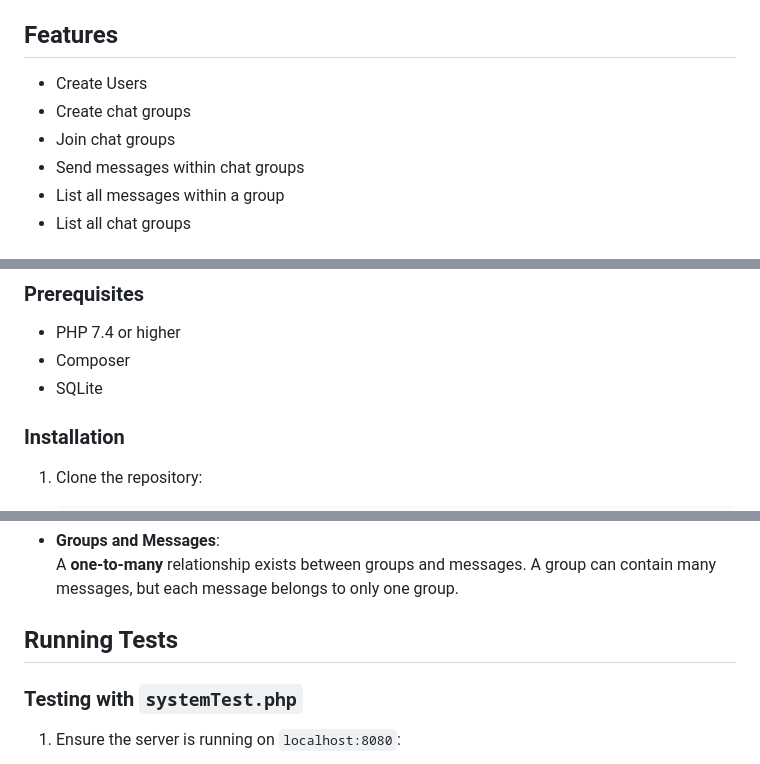
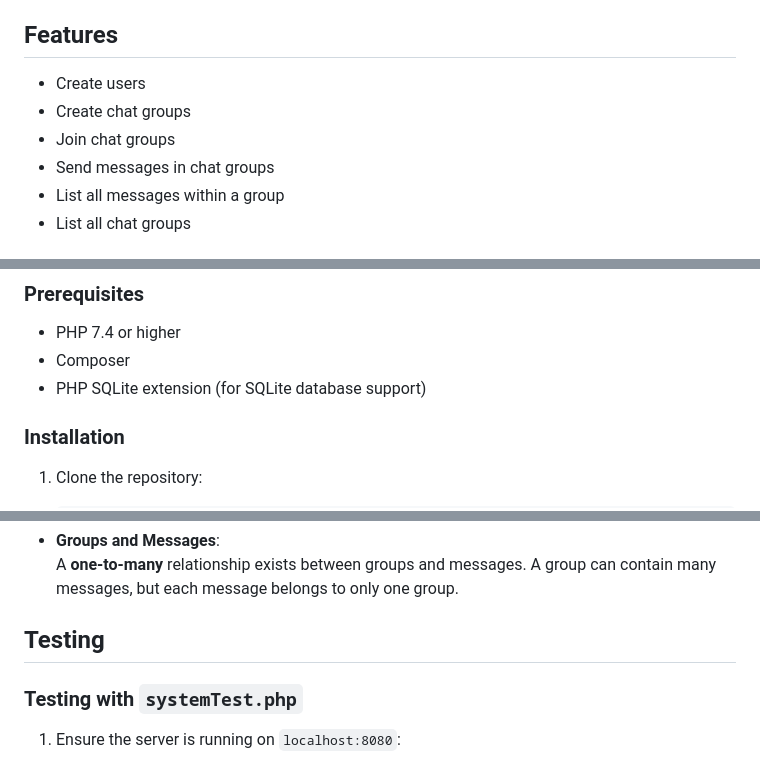
Before and after one commit to Abhay191/chat-service, a Markdown page: README.md, 3 parts joined by grey strips. Drawn GitHub-style.

```diff
--- a/README.md
+++ b/README.md
@@ -9,10 +9,10 @@ This is a backend implementation of a chat application using PHP, the Slim frame
 
 ## Features
 
-- Create Users
+- Create users
 - Create chat groups
 - Join chat groups
-- Send messages within chat groups
+- Send messages in chat groups
 - List all messages within a group
 - List all chat groups
 
@@ -30,7 +30,7 @@ This is a backend implementation of a chat application using PHP, the Slim frame
 
 - PHP 7.4 or higher
 - Composer
-- SQLite
+- PHP SQLite extension (for SQLite database support)
 
 ### Installation
 
@@ -173,7 +174,7 @@ Manages the many-to-many relationship between users and groups. This table assoc
   A **one-to-many** relationship exists between groups and messages. A group can contain many messages, but each message belongs to only one group.
 
 
-## Running Tests
+## Testing
 ### Testing with `systemTest.php`
 
 1. Ensure the server is running on `localhost:8080`:
```
Also changed, not shown: other parts of README.md (+5 -5 lines).
